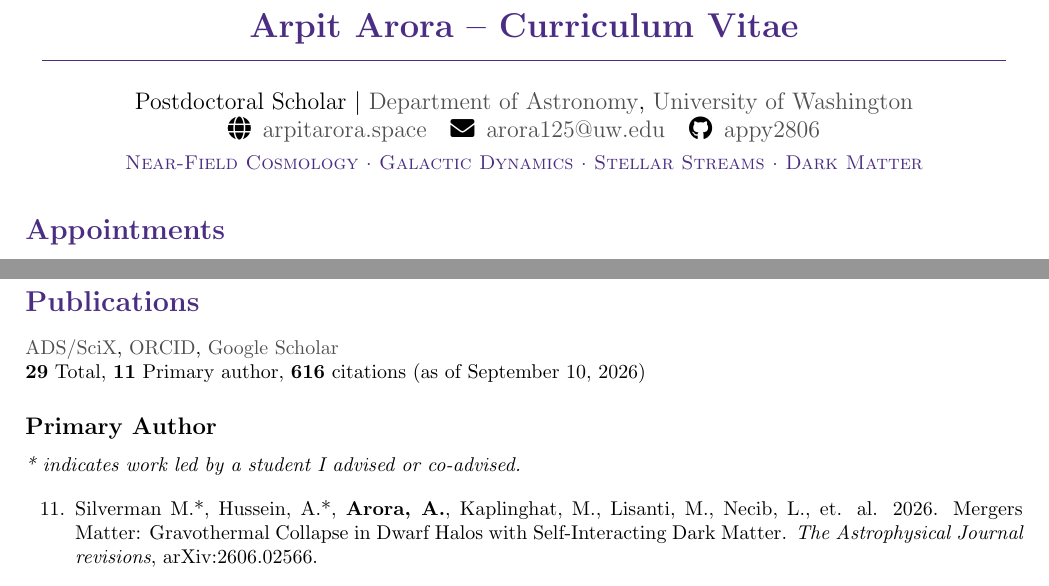
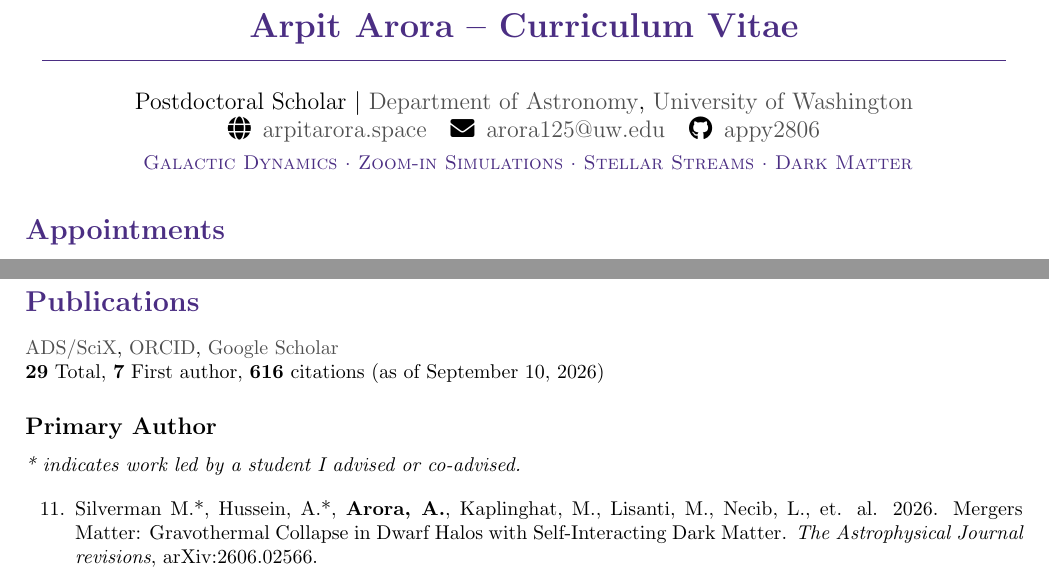
Before and after one commit to appy2806/CV_Arora, a LaTeX document (main.tex): two parts of pages 1 and 4 of 6, joined at a grey line, cut so that both start at the same text. Compiled offline with pdfLaTeX.

Commit message:
new research areas

```diff
--- a/main.tex
+++ b/main.tex
@@ -109,7 +109,7 @@
 \end{tabular}
 } \\
 \vspace{4pt}
-{\textcolor{headerblue}{\textsc{Near-Field Cosmology $\cdot$ Galactic Dynamics $\cdot$ Stellar Streams $\cdot$ Dark Matter}}}\\
+{\textcolor{headerblue}{\textsc{ Galactic Dynamics $\cdot$ Zoom-in Simulations $\cdot$ Stellar Streams $\cdot$ Dark Matter}}}\\
 \vspace{2pt}
 % {\total{pubcount} Publications $\cdot$ \total{invitedcount} Invited Talks $\cdot$ 616 Citations}
 \end{center}
@@ -302,7 +302,7 @@
 \noindent \href{https://scixplorer.org/search?p=1&q=docs%28library%2FFoo0PCcyQRuwOWcZNDtIlw%29&sort=date+desc&d=astrophysics}{ADS/SciX},
 \href{https://orcid.org/0000-0002-8354-7356}{ORCID},
 \href{https://scholar.google.com/citations?user=sizUVx8AAAAJ&hl=en&oi=ao}{Google Scholar}\\
-\noindent \textbf{\total{pubcount}} Total, \textbf{\total{primarycount}} Primary author, \textbf{616} citations (as of \today)
+\noindent \textbf{\total{pubcount}} Total, \textbf{7} First author, \textbf{616} citations (as of \today)
 
 \subsection*{Primary Author}
 \textit{* indicates work led by a student I advised or co-advised.}
```
